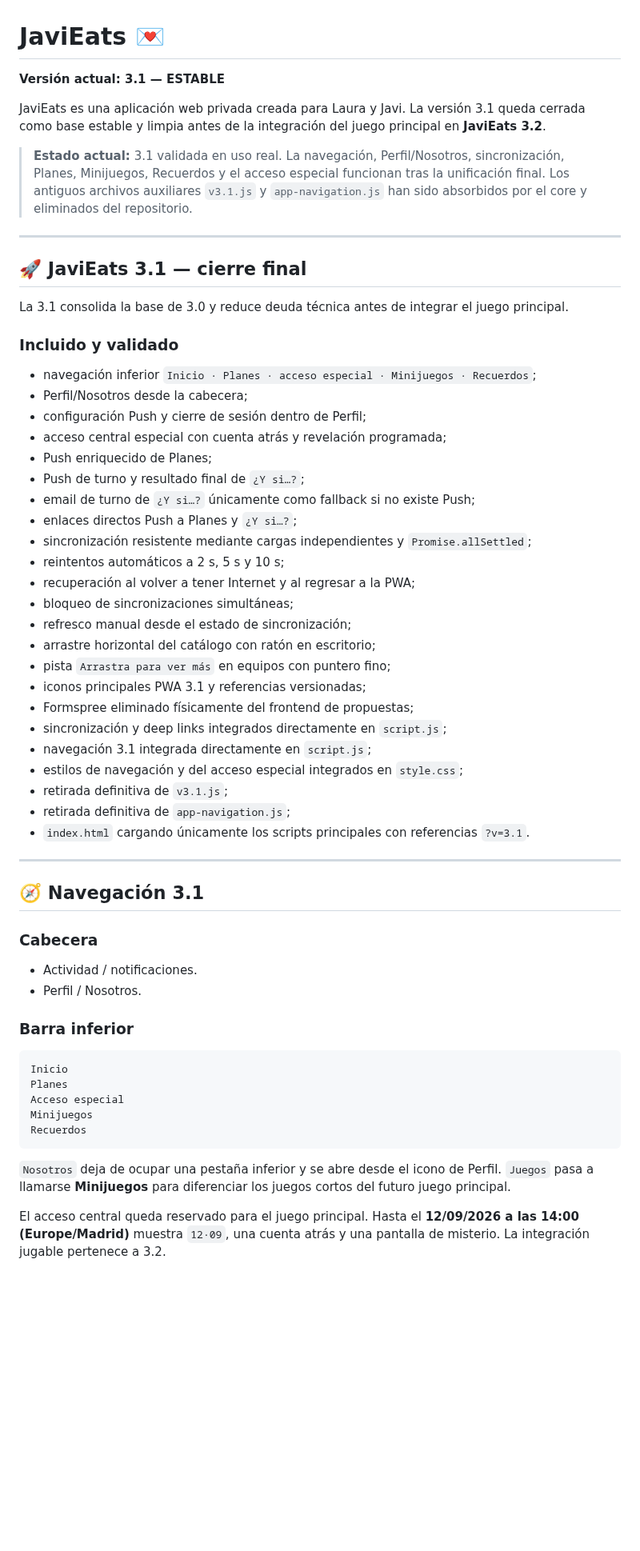
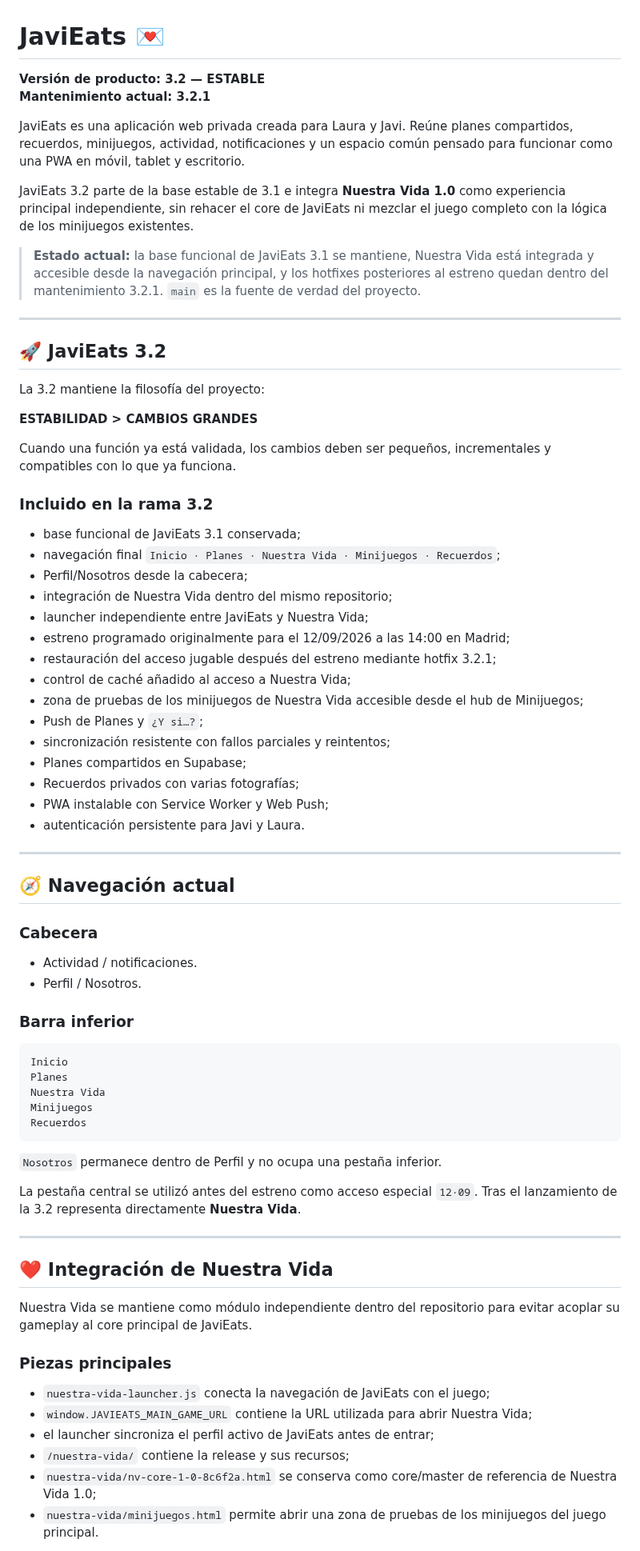
Before and after one commit to javiermontoro11/weblaura, a Markdown page: README.md, the part around one of its changes. Shown at 80% size. Rendered like a GitHub page; blank space fills up the shorter version.

Commit message:
ACTUALIZACION README.md VERSION 3.2

````diff
--- a/README.md
+++ b/README.md
@@ -1,46 +1,45 @@
 # JaviEats 💌
 
-**Versión actual: 3.1 — ESTABLE**
+**Versión de producto: 3.2 — ESTABLE**
+**Mantenimiento actual: 3.2.1**
 
-JaviEats es una aplicación web privada creada para Laura y Javi. La versión 3.1 queda cerrada como base estable y limpia antes de la integración del juego principal en **JaviEats 3.2**.
+JaviEats es una aplicación web privada creada para Laura y Javi. Reúne planes compartidos, recuerdos, minijuegos, actividad, notificaciones y un espacio común pensado para funcionar como una PWA en móvil, tablet y escritorio.
 
-> **Estado actual:** 3.1 validada en uso real. La navegación, Perfil/Nosotros, sincronización, Planes, Minijuegos, Recuerdos y el acceso especial funcionan tras la unificación final. Los antiguos archivos auxiliares `v3.1.js` y `app-navigation.js` han sido absorbidos por el core y eliminados del repositorio.
+JaviEats 3.2 parte de la base estable de 3.1 e integra **Nuestra Vida 1.0** como experiencia principal independiente, sin rehacer el core de JaviEats ni mezclar el juego completo con la lógica de los minijuegos existentes.
+
+> **Estado actual:** la base funcional de JaviEats 3.1 se mantiene, Nuestra Vida está integrada y accesible desde la navegación principal, y los hotfixes posteriores al estreno quedan dentro del mantenimiento 3.2.1. `main` es la fuente de verdad del proyecto.
 
 ---
 
-## 🚀 JaviEats 3.1 — cierre final
+## 🚀 JaviEats 3.2
 
-La 3.1 consolida la base de 3.0 y reduce deuda técnica antes de integrar el juego principal.
+La 3.2 mantiene la filosofía del proyecto:
 
-### Incluido y validado
+**ESTABILIDAD > CAMBIOS GRANDES**
 
-- navegación inferior `Inicio · Planes · acceso especial · Minijuegos · Recuerdos`;
+Cuando una función ya está validada, los cambios deben ser pequeños, incrementales y compatibles con lo que ya funciona.
+
+### Incluido en la rama 3.2
+
+- base funcional de JaviEats 3.1 conservada;
+- navegación final `Inicio · Planes · Nuestra Vida · Minijuegos · Recuerdos`;
 - Perfil/Nosotros desde la cabecera;
-- configuración Push y cierre de sesión dentro de Perfil;
-- acceso central especial con cuenta atrás y revelación programada;
-- Push enriquecido de Planes;
-- Push de turno y resultado final de `¿Y si…?`;
-- email de turno de `¿Y si…?` únicamente como fallback si no existe Push;
-- enlaces directos Push a Planes y `¿Y si…?`;
-- sincronización resistente mediante cargas independientes y `Promise.allSettled`;
-- reintentos automáticos a 2 s, 5 s y 10 s;
-- recuperación al volver a tener Internet y al regresar a la PWA;
-- bloqueo de sincronizaciones simultáneas;
-- refresco manual desde el estado de sincronización;
-- arrastre horizontal del catálogo con ratón en escritorio;
-- pista `Arrastra para ver más` en equipos con puntero fino;
-- iconos principales PWA 3.1 y referencias versionadas;
-- Formspree eliminado físicamente del frontend de propuestas;
-- sincronización y deep links integrados directamente en `script.js`;
-- navegación 3.1 integrada directamente en `script.js`;
-- estilos de navegación y del acceso especial integrados en `style.css`;
-- retirada definitiva de `v3.1.js`;
-- retirada definitiva de `app-navigation.js`;
-- `index.html` cargando únicamente los scripts principales con referencias `?v=3.1`.
+- integración de Nuestra Vida dentro del mismo repositorio;
+- launcher independiente entre JaviEats y Nuestra Vida;
+- estreno programado originalmente para el 12/09/2026 a las 14:00 en Madrid;
+- restauración del acceso jugable después del estreno mediante hotfix 3.2.1;
+- control de caché añadido al acceso a Nuestra Vida;
+- zona de pruebas de los minijuegos de Nuestra Vida accesible desde el hub de Minijuegos;
+- Push de Planes y `¿Y si…?`;
+- sincronización resistente con fallos parciales y reintentos;
+- Planes compartidos en Supabase;
+- Recuerdos privados con varias fotografías;
+- PWA instalable con Service Worker y Web Push;
+- autenticación persistente para Javi y Laura.
 
 ---
 
-## 🧭 Navegación 3.1
+## 🧭 Navegación actual
 
 ### Cabecera
 
@@ -52,11 +51,27 @@ La 3.1 consolida la base de 3.0 y reduce deuda técnica antes de integrar el jue
 ```text
 Inicio
 Planes
-Acceso especial
+Nuestra Vida
 Minijuegos
 Recuerdos
 ```
 
-`Nosotros` deja de ocupar una pestaña inferior y se abre desde el icono de Perfil. `Juegos` pasa a llamarse **Minijuegos** para diferenciar los juegos cortos del futuro juego principal.
+`Nosotros` permanece dentro de Perfil y no ocupa una pestaña inferior.
 
-El acceso central queda reservado para el juego principal. Hasta el **12/09/2026 a las 14:00 (Europe/Madrid)** muestra `12·09`, una cuenta atrás y una pantalla de misterio. La integración jugable pertenece a 3.2.
+La pestaña central se utilizó antes del estreno como acceso especial `12·09`. Tras el lanzamiento de la 3.2 representa directamente **Nuestra Vida**.
+
+---
+
+## ❤️ Integración de Nuestra Vida
+
+Nuestra Vida se mantiene como módulo independiente dentro del repositorio para evitar acoplar su gameplay al core principal de JaviEats.
+
+### Piezas principales
+
+- `nuestra-vida-launcher.js` conecta la navegación de JaviEats con el juego;
+- `window.JAVIEATS_MAIN_GAME_URL` contiene la URL utilizada para abrir Nuestra Vida;
+- el launcher sincroniza el perfil activo de JaviEats antes de entrar;
+- `/nuestra-vida/` contiene la release y sus recursos;
+- `nuestra-vida/nv-core-1-0-8c6f2a.html` se conserva como core/master de referencia de Nuestra Vida 1.0;
+- `nuestra-vida/minijuegos.html` permite abrir una zona de pruebas de los minijuegos del juego principal.
+
````
Also changed, not shown: other parts of README.md (+146 -42 lines).
